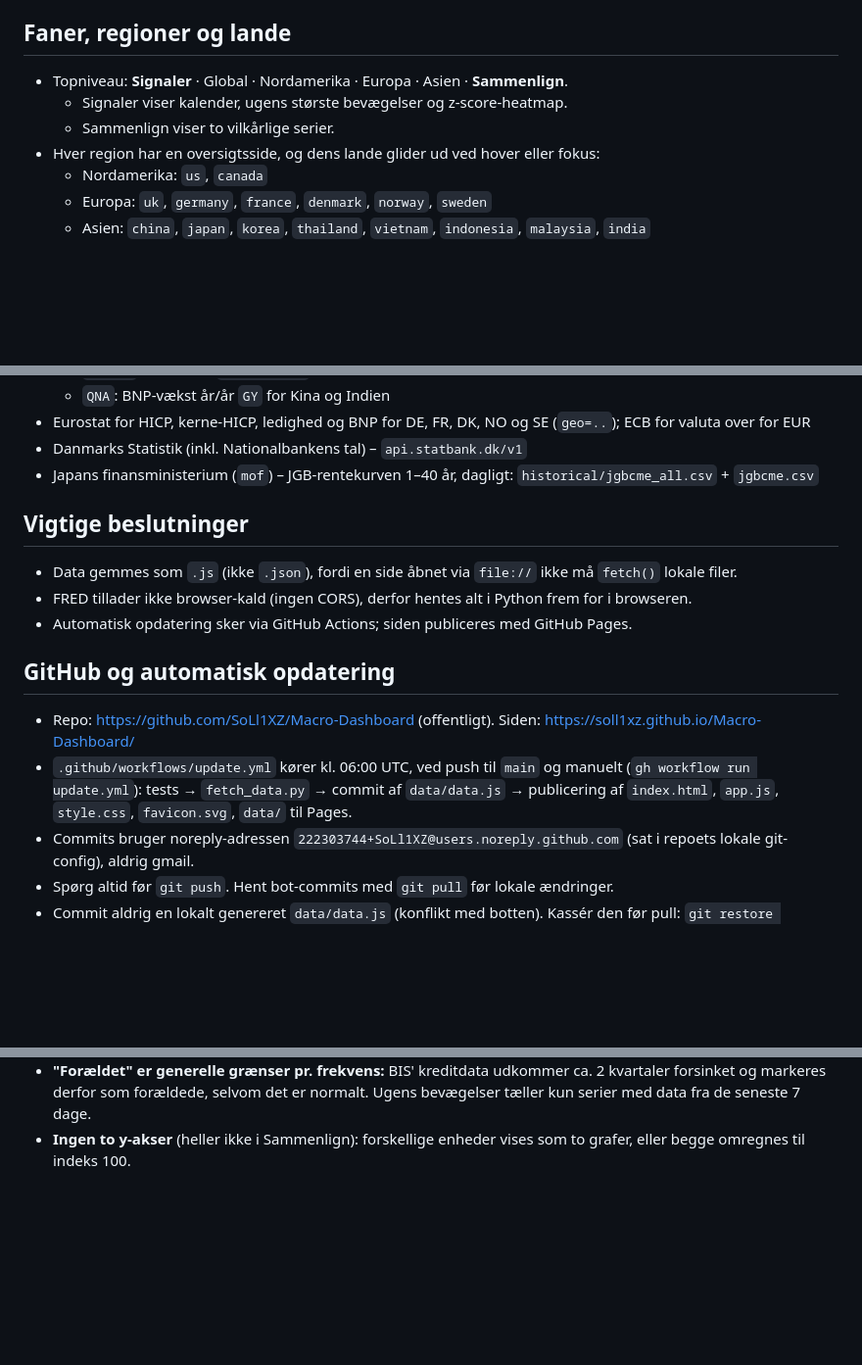
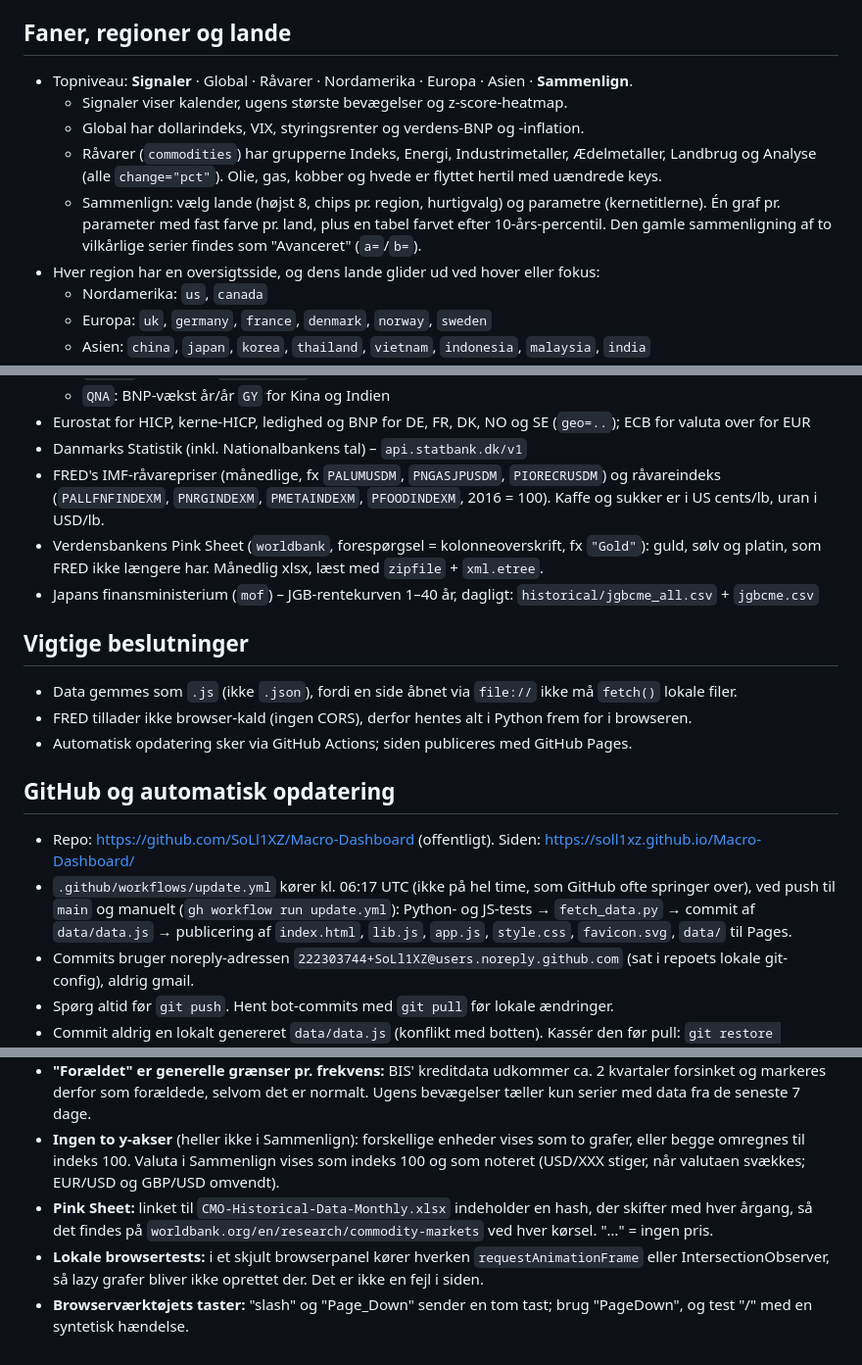
Before and after one commit to SoLl1XZ/Macro-Dashboard, a Markdown page: CLAUDE.md, 3 parts joined by grey strips. Shown at 98% size. Drawn GitHub-style; blank space fills up the shorter version.

```diff
--- a/CLAUDE.md
+++ b/CLAUDE.md
@@ -5,9 +5,14 @@ Et Python-script henter data fra offentlige API'er og skriver `data/data.js`, so
 
 ## Faner, regioner og lande
 
-- Topniveau: **Signaler** · Global · Nordamerika · Europa · Asien · **Sammenlign**.
+- Topniveau: **Signaler** · Global · Råvarer · Nordamerika · Europa · Asien · **Sammenlign**.
   - Signaler viser kalender, ugens største bevægelser og z-score-heatmap.
-  - Sammenlign viser to vilkårlige serier.
+  - Global har dollarindeks, VIX, styringsrenter og verdens-BNP og -inflation.
+  - Råvarer (`commodities`) har grupperne Indeks, Energi, Industrimetaller, Ædelmetaller, Landbrug og Analyse
+    (alle `change="pct"`). Olie, gas, kobber og hvede er flyttet hertil med uændrede keys.
+  - Sammenlign: vælg lande (højst 8, chips pr. region, hurtigvalg) og parametre (kernetitlerne).
+    Én graf pr. parameter med fast farve pr. land, plus en tabel farvet efter 10-års-percentil.
+    Den gamle sammenligning af to vilkårlige serier findes som "Avanceret" (`a=`/`b=`).
 - Hver region har en oversigtsside, og dens lande glider ud ved hover eller fokus:
   - Nordamerika: `us`, `canada`
   - Europa: `uk`, `germany`, `france`, `denmark`, `norway`, `sweden`
@@ -76,6 +117,10 @@ python3 -m unittest discover tests
   - `QNA`: BNP-vækst år/år `GY` for Kina og Indien
 - Eurostat for HICP, kerne-HICP, ledighed og BNP for DE, FR, DK, NO og SE (`geo=..`); ECB for valuta over for EUR
 - Danmarks Statistik (inkl. Nationalbankens tal) – `api.statbank.dk/v1`
+- FRED's IMF-råvarepriser (månedlige, fx `PALUMUSDM`, `PNGASJPUSDM`, `PIORECRUSDM`) og råvareindeks
+  (`PALLFNFINDEXM`, `PNRGINDEXM`, `PMETAINDEXM`, `PFOODINDEXM`, 2016 = 100). Kaffe og sukker er i US cents/lb, uran i USD/lb.
+- Verdensbankens Pink Sheet (`worldbank`, forespørgsel = kolonneoverskrift, fx `"Gold"`): guld, sølv og platin,
+  som FRED ikke længere har. Månedlig xlsx, læst med `zipfile` + `xml.etree`.
 - Japans finansministerium (`mof`) – JGB-rentekurven 1–40 år, dagligt: `historical/jgbcme_all.csv` + `jgbcme.csv`
 
 ## Vigtige beslutninger
@@ -87,8 +132,9 @@ python3 -m unittest discover tests
 ## GitHub og automatisk opdatering
 
 - Repo: https://github.com/SoLl1XZ/Macro-Dashboard (offentligt). Siden: https://soll1xz.github.io/Macro-Dashboard/
-- `.github/workflows/update.yml` kører kl. 06:00 UTC, ved push til `main` og manuelt (`gh workflow run update.yml`):
-  tests → `fetch_data.py` → commit af `data/data.js` → publicering af `index.html`, `app.js`, `style.css`, `favicon.svg`, `data/` til Pages.
+- `.github/workflows/update.yml` kører kl. 06:17 UTC (ikke på hel time, som GitHub ofte springer over), ved push til
+  `main` og manuelt (`gh workflow run update.yml`): Python- og JS-tests → `fetch_data.py` → commit af `data/data.js` →
+  publicering af `index.html`, `lib.js`, `app.js`, `style.css`, `favicon.svg`, `data/` til Pages.
 - Commits bruger noreply-adressen `222303744+SoLl1XZ@users.noreply.github.com` (sat i repoets lokale git-config), aldrig gmail.
 - Spørg altid før `git push`. Hent bot-commits med `git pull` før lokale ændringer.
 - Commit aldrig en lokalt genereret `data/data.js` (konflikt med botten). Kassér den før pull: `git restore data/data.js`.
@@ -136,3 +182,9 @@ python3 -m unittest discover tests
 - **"Forældet" er generelle grænser pr. frekvens:** BIS' kreditdata udkommer ca. 2 kvartaler forsinket og markeres derfor
   som forældede, selvom det er normalt. Ugens bevægelser tæller kun serier med data fra de seneste 7 dage.
 - **Ingen to y-akser** (heller ikke i Sammenlign): forskellige enheder vises som to grafer, eller begge omregnes til indeks 100.
+  Valuta i Sammenlign vises som indeks 100 og som noteret (USD/XXX stiger, når valutaen svækkes; EUR/USD og GBP/USD omvendt).
+- **Pink Sheet:** linket til `CMO-Historical-Data-Monthly.xlsx` indeholder en hash, der skifter med hver årgang,
+  så det findes på `worldbank.org/en/research/commodity-markets` ved hver kørsel. "…" = ingen pris.
+- **Lokale browsertests:** i et skjult browserpanel kører hverken `requestAnimationFrame` eller IntersectionObserver,
+  så lazy grafer bliver ikke oprettet der. Det er ikke en fejl i siden.
+- **Browserværktøjets taster:** "slash" og "Page_Down" sender en tom tast; brug "PageDown", og test "/" med en syntetisk hændelse.
```
Also changed, not shown: other parts of CLAUDE.md (+40 -4 lines).
